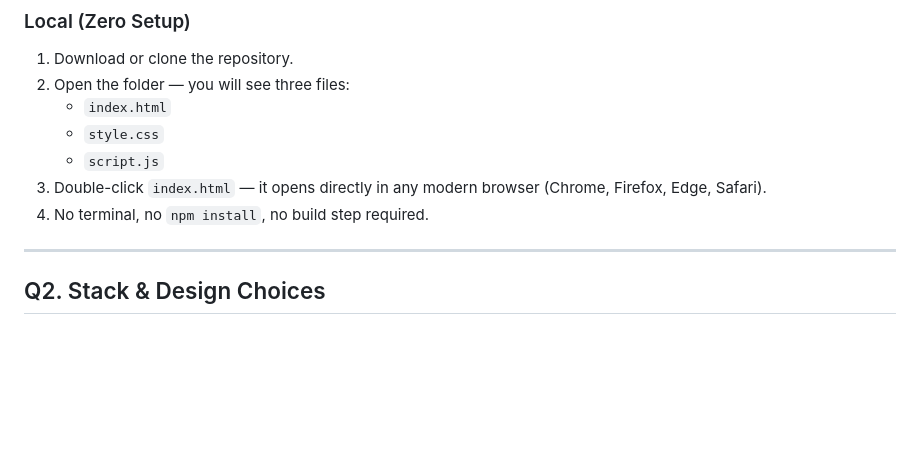
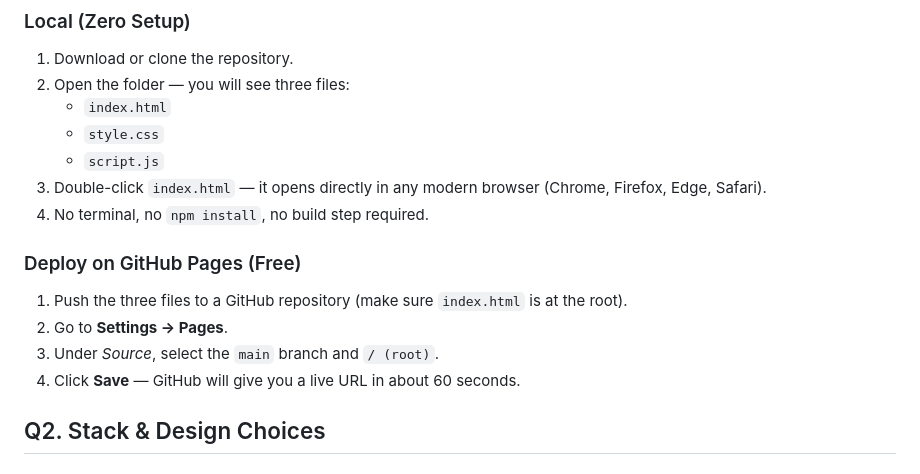
Before and after one commit to rameen-f/tip-calculator, a Markdown page: ANSWERS.md, the part around the change. Drawn GitHub-style; blank space fills up the shorter version.

Commit message:
Add GitHub Pages deployment instructions
Added deployment instructions for GitHub Pages.

```diff
--- a/ANSWERS.md
+++ b/ANSWERS.md
@@ -14,7 +14,13 @@
 3. Double-click `index.html` — it opens directly in any modern browser (Chrome, Firefox, Edge, Safari).
 4. No terminal, no `npm install`, no build step required.
 
----
+### Deploy on GitHub Pages (Free)
+
+1. Push the three files to a GitHub repository (make sure `index.html` is at the root).
+2. Go to **Settings → Pages**.
+3. Under *Source*, select the `main` branch and `/ (root)`.
+4. Click **Save** — GitHub will give you a live URL in about 60 seconds.
+
 
 ## Q2. Stack & Design Choices
 
```
